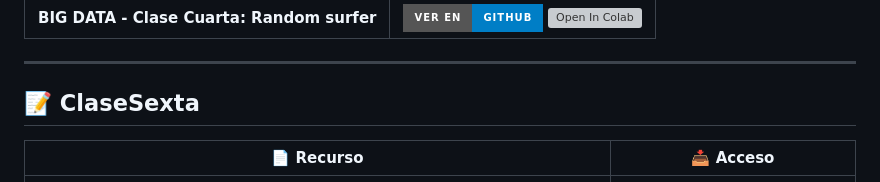
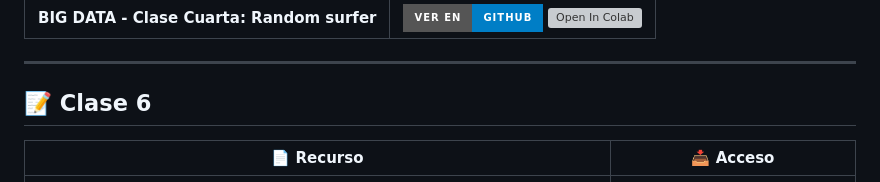
Before and after one commit to sgevatschnaider/GraphAI-Data-Science-ML, a Markdown page: README.md, the part around the change. Drawn GitHub-style; badges without logos; grey boxes are pictures that could not be loaded.

```diff
--- a/README.md
+++ b/README.md
@@ -224,7 +224,7 @@ Puedes abrir y ejecutar los notebooks en Google Colab directamente desde aquí:
 
 ---
 
-## 📝 ClaseSexta
+## 📝 Clase 6
 
 | 📄 Recurso                                                                       | 📥 Acceso                                                                                                                                                                                                                                                                                             |
 | --------------------------------------------------------------------------------- | ------------------------------------------------------------------------------------------------------------------------------------------------------------------------------------------------------------------------------------------------------------------------------------------------------ |
```
